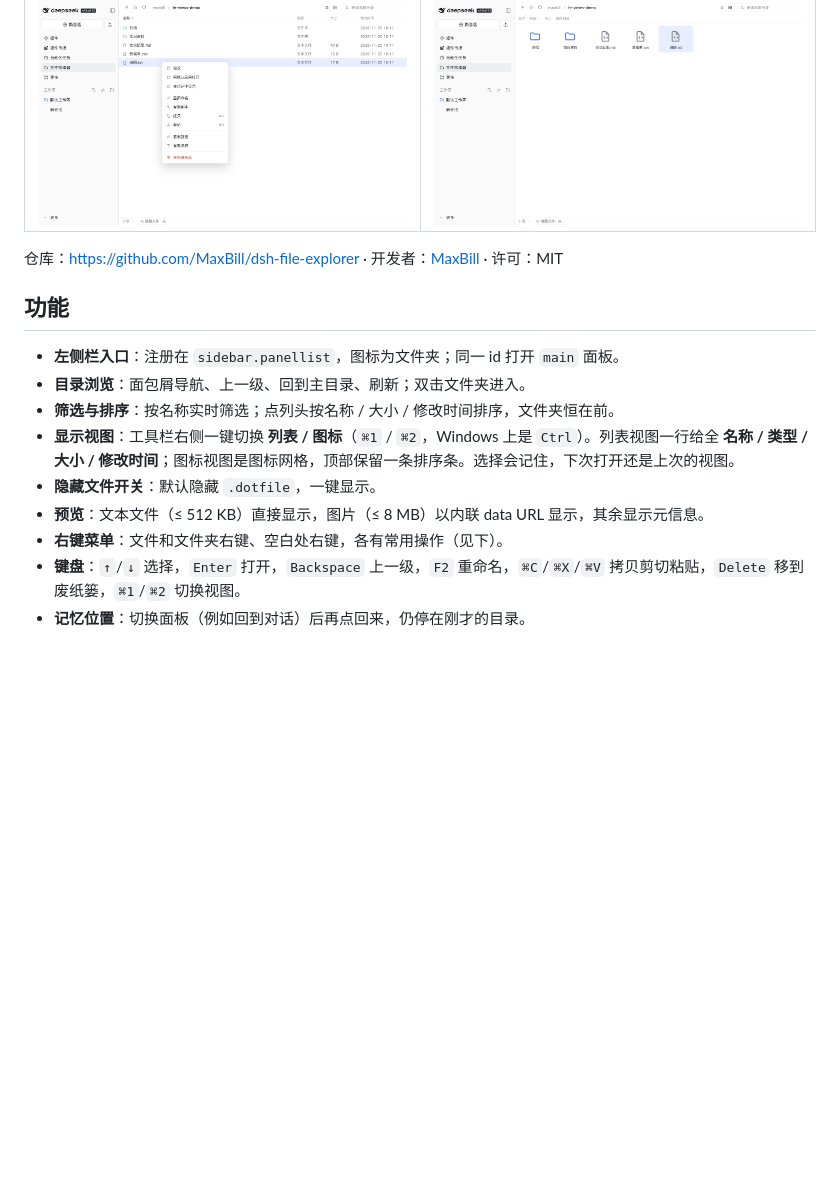
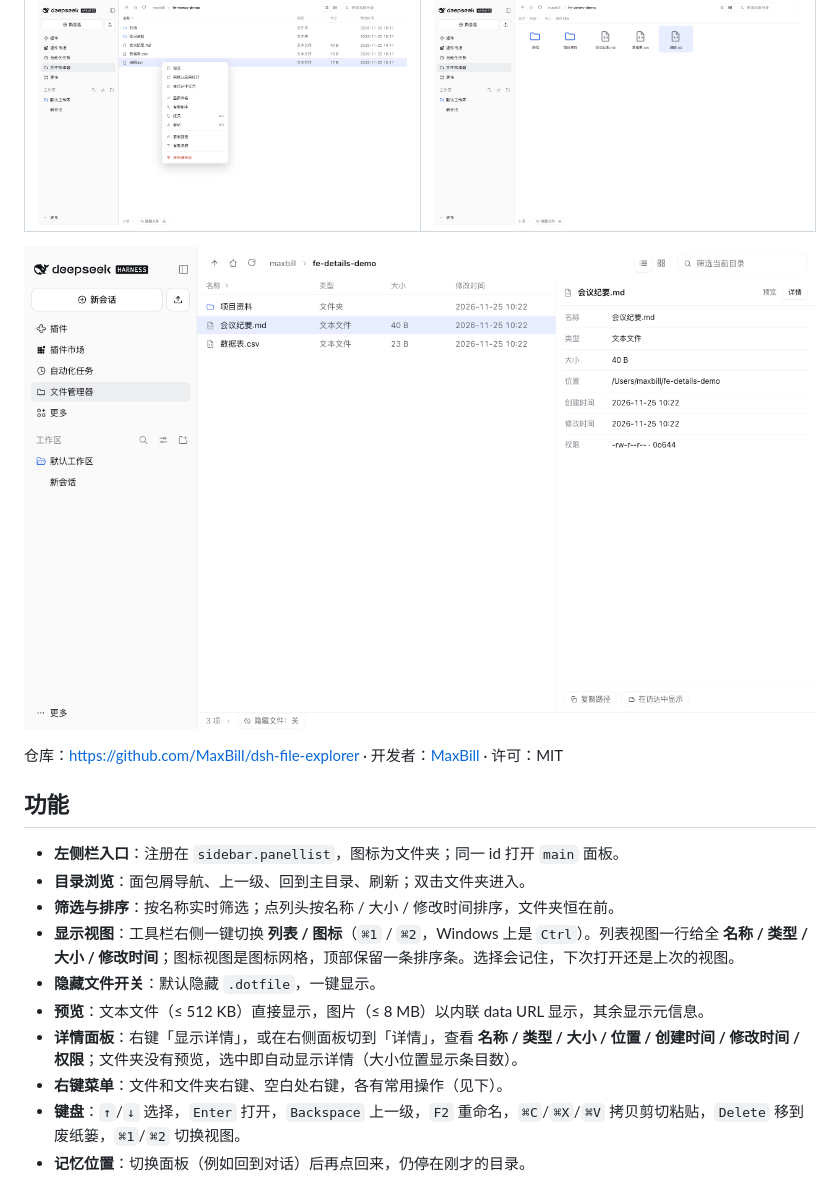
Before and after one commit to MaxBill/dsh-file-explorer, a Markdown page: README.zh.md, the part around the change. GitHub-like rendering; pictures changed too: docs/details.png (added); blank space fills up the shorter version.

```diff
--- a/README.zh.md
+++ b/README.zh.md
@@ -5,6 +5,8 @@
 | 列表视图与右键菜单 | 图标视图 |
 |:--|:--|
 | ![文件管理器的右键菜单](docs/context-menu.png) | ![图标视图](docs/views.png) |
+
+![详情面板](docs/details.png)
 
 仓库：<https://github.com/MaxBill/dsh-file-explorer> · 开发者：[MaxBill](https://github.com/MaxBill) · 许可：MIT
 
@@ -16,6 +18,7 @@
 - **显示视图**：工具栏右侧一键切换 **列表 / 图标**（`⌘1` / `⌘2`，Windows 上是 `Ctrl`）。列表视图一行给全 **名称 / 类型 / 大小 / 修改时间**；图标视图是图标网格，顶部保留一条排序条。选择会记住，下次打开还是上次的视图。
 - **隐藏文件开关**：默认隐藏 `.dotfile`，一键显示。
 - **预览**：文本文件（≤ 512 KB）直接显示，图片（≤ 8 MB）以内联 data URL 显示，其余显示元信息。
+- **详情面板**：右键「显示详情」，或在右侧面板切到「详情」，查看 **名称 / 类型 / 大小 / 位置 / 创建时间 / 修改时间 / 权限**；文件夹没有预览，选中即自动显示详情（大小位置显示条目数）。
 - **右键菜单**：文件和文件夹右键、空白处右键，各有常用操作（见下）。
 - **键盘**：`↑`/`↓` 选择，`Enter` 打开，`Backspace` 上一级，`F2` 重命名，`⌘C`/`⌘X`/`⌘V` 拷贝剪切粘贴，`Delete` 移到废纸篓，`⌘1`/`⌘2` 切换视图。
 - **记忆位置**：切换面板（例如回到对话）后再点回来，仍停在刚才的目录。
```
Also changed, not shown: README.md (+3 -0 lines), 4 other files.
